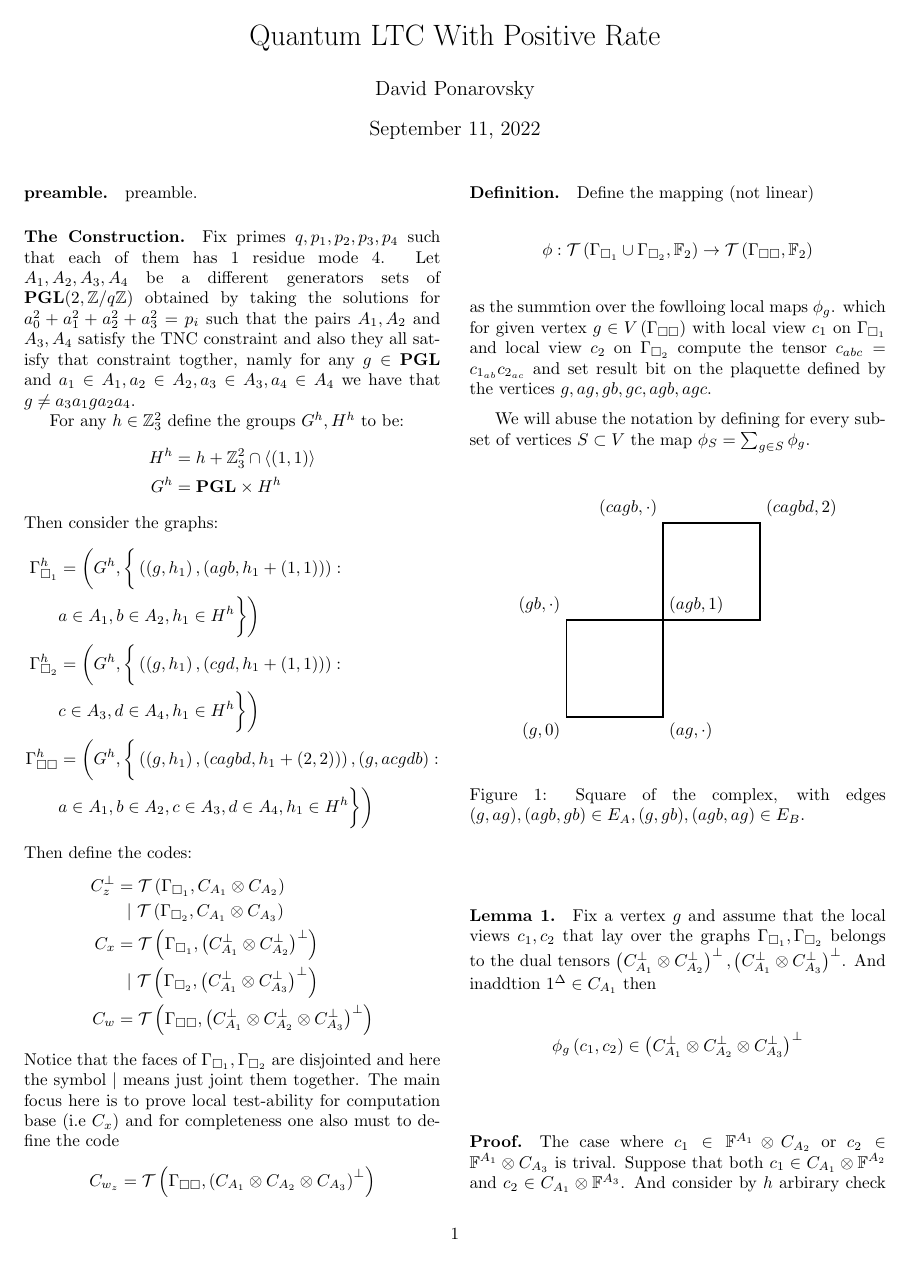
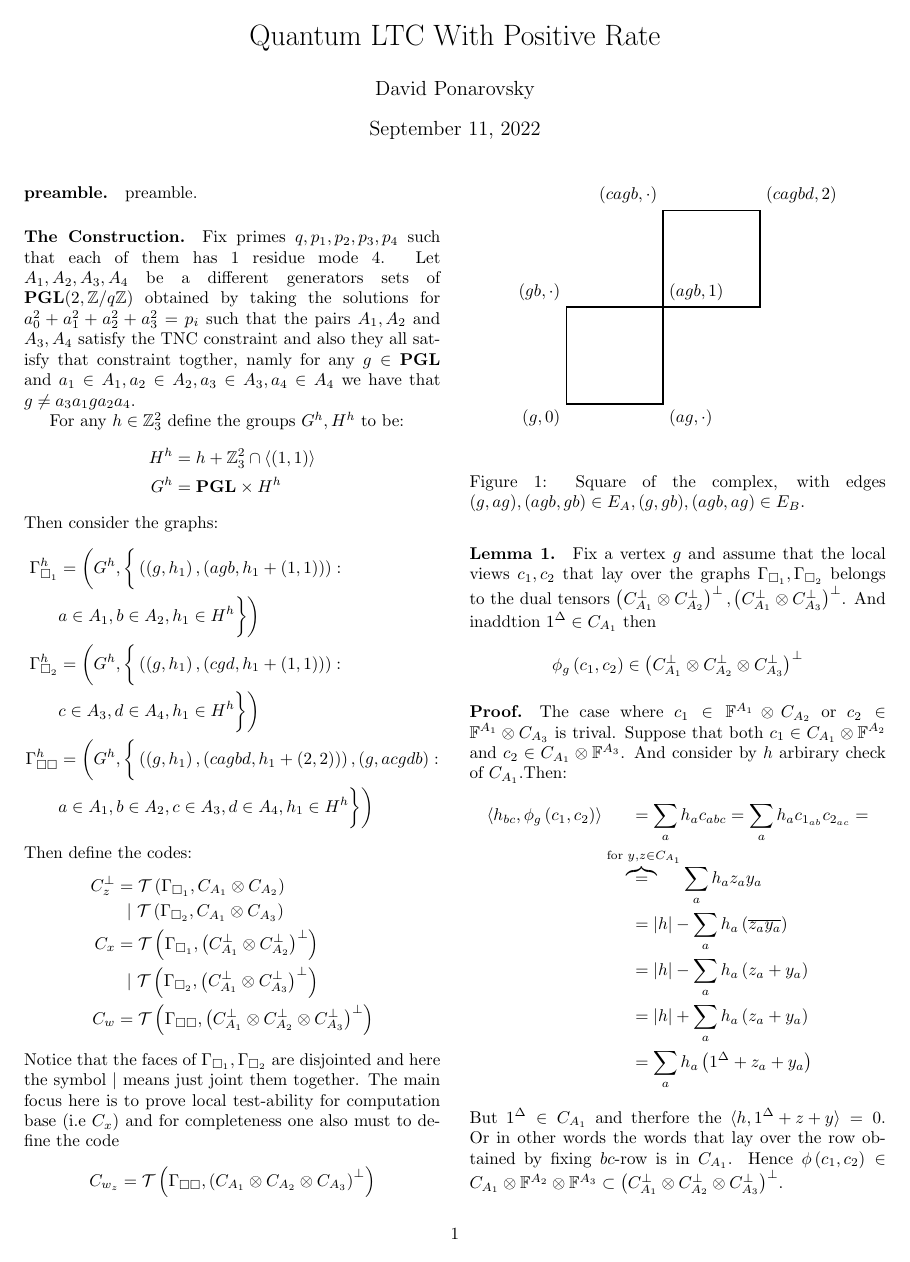
Before and after one commit to dudupo/Academic, a LaTeX document (projects/NLTES_project/ltc_v2.tex): page 1 of 4. Compiled offline with pdfLaTeX.

Commit message:
compiling -Sun Sep 11 03:55:55 PM IDT 2022

```diff
--- a/projects/NLTES_project/ltc_v2.tex
+++ b/projects/NLTES_project/ltc_v2.tex
@@ -110,15 +110,7 @@
 	  \end{split}
 	\end{equation*}
 	%\newcommand{}
-	\paragraph{Definition.} Define the mapping (not linear)
-	\begin{equation*}
-	\phi : \mathcal{T}\left(\Gsa \cup \Gsb , \mathbb{F}_2  \right) \rightarrow  \mathcal{T}\left( \Gamma_{\square \square}, \mathbb{F}_{2} \right)
-      \end{equation*}
-      as the summtion over the fowlloing local maps $\phi_{g}$. which for given vertex $g \in V\left( \Gamma_{\square \square}\right)$ with local view $c_1$ on $\Gsa$ and local view $c_2$ on $\Gsb$ compute the tensor $c_{abc} = c_{1_{ab}}c_{2_{ac}}$ and set result bit on the plaquette defined by the vertices $ g, ag, gb, gc, agb, agc$.
-
-      We will abuse the notation by defining for every subset of vertices $S \subset V $  the map $\phi_S = \sum_{g \in S} \phi_{g}$.
-
-      \begin{figure}[H]
+\begin{figure}[H]
 %\label{fig:square}
 \begin{center}
 \begin{tikzpicture}
```
Also changed, not shown: projects/pdfs/ltc_v2.pdf.
